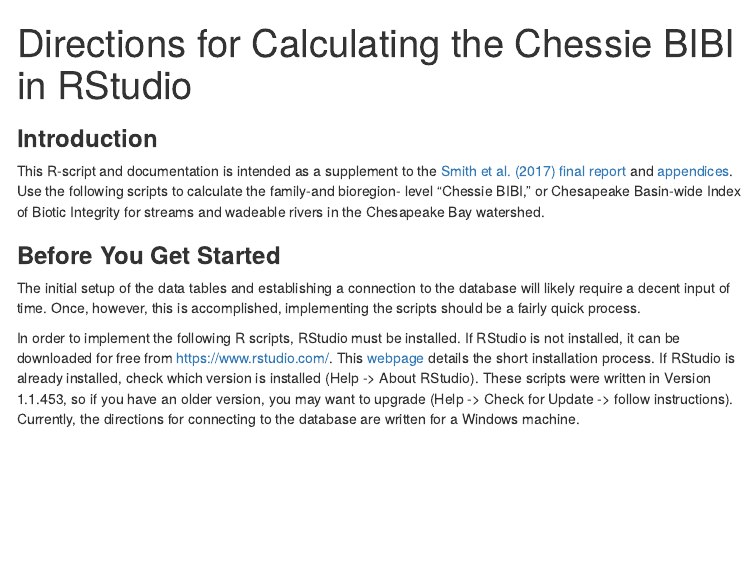
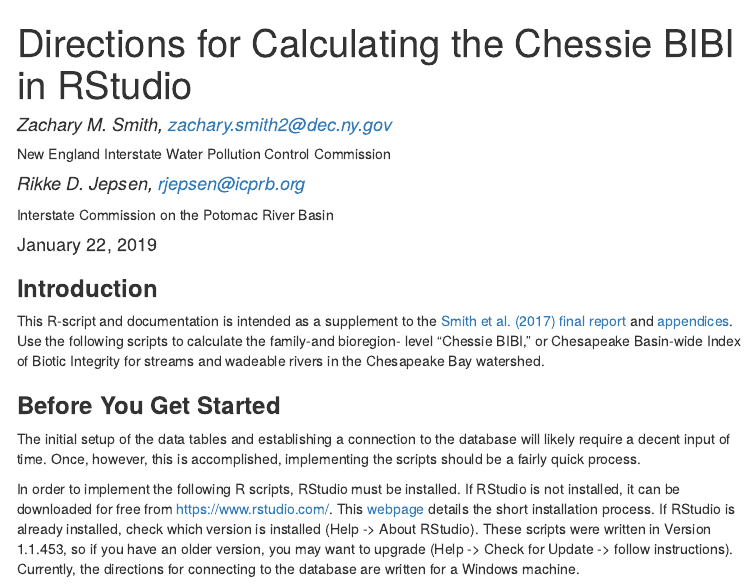
Before and after one commit to rjepsen/ChessieBIBI_Final, an R Markdown document (ChessieBIBI_Final.Rmd): the page in a window 1100 px wide, from its top. The pictures show the output file ChessieBIBI_Final.html that the author committed with the source, opened offline; menus at the side of the page are left out; long lines of code are wrapped.

Commit message:
Added authors and date.

```diff
--- a/ChessieBIBI_Final.Rmd
+++ b/ChessieBIBI_Final.Rmd
@@ -1,5 +1,11 @@
 ---
 title: "Directions for Calculating the Chessie BIBI in RStudio"
+date: <h4 style="font-style:normal">January 22, 2019</h4>
+author:
+  - name: "Zachary M. Smith, zachary.smith2@dec.ny.gov"
+    affiliation: New England Interstate Water Pollution Control Commission
+  - name: "Rikke D. Jepsen, rjepsen@icprb.org"
+    affiliation: Interstate Commission on the Potomac River Basin
 output:
   html_document:
     df_print: paged
```
Also changed, not shown: ChessieBIBI_Final.html.
